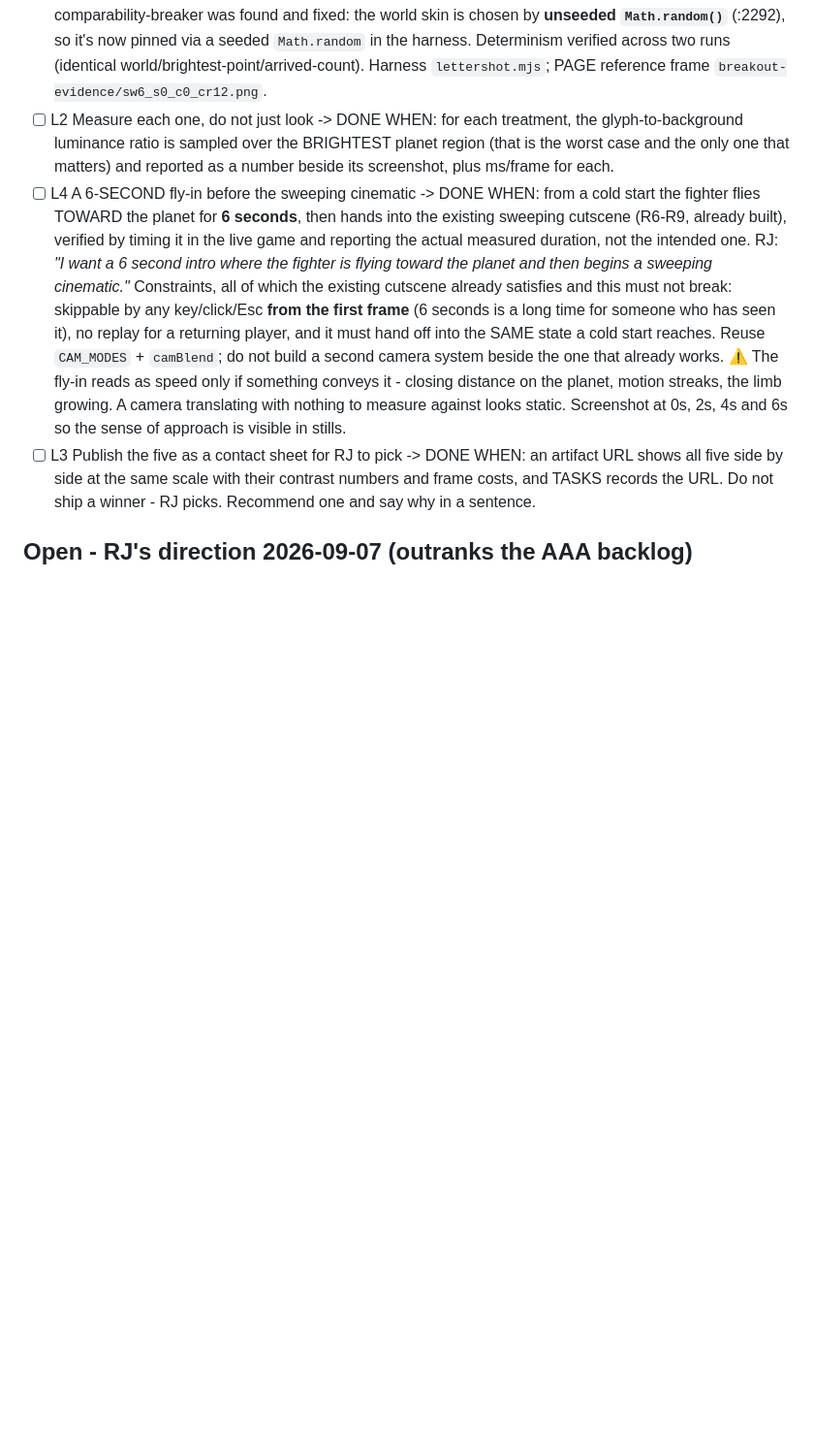
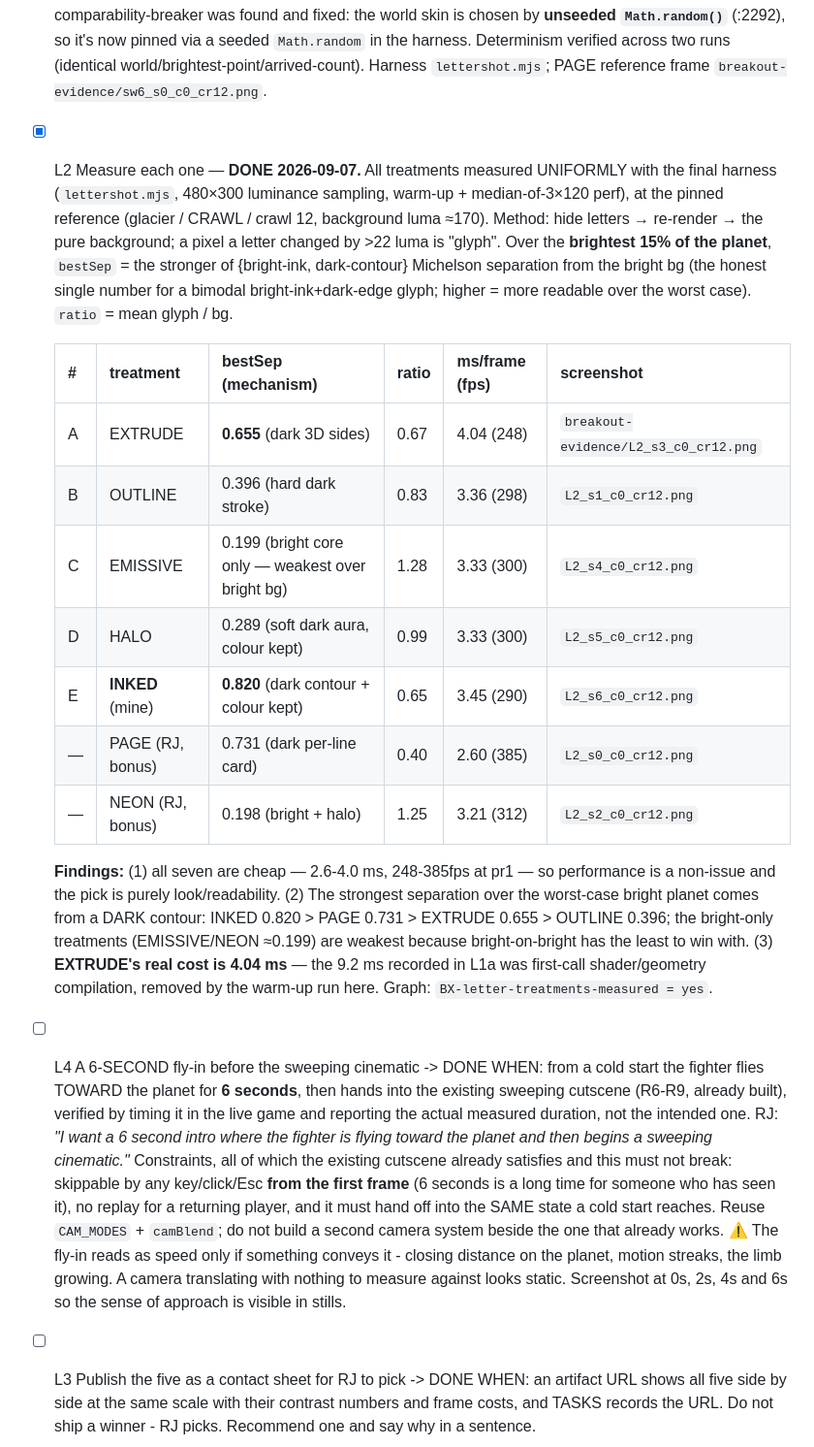
Before and after one commit to rj45Thompson/anchor-demo, a Markdown page: TASKS.md, the part around one of its changes. Shown at 97% size. GitHub-like rendering; blank space fills up the shorter version.

Commit message:
L2: measure all treatments uniformly - INKED 0.820 leads, all cheap (2.6-4.0ms)
Re-measured all seven letter styles with one harness at the pinned reference
(glacier/CRAWL/crawl12, bg~170), so the numbers are finally comparable. Over
the brightest 15% of the planet, bestSep = the stronger of bright-ink vs
dark-contour Michelson separation from the bright bg (the honest single number
for a bimodal glyph; higher = more readable over the worst case):

  E INKED   0.820  (dark contour + colour kept)   3.45ms
  A EXTRUDE 0.655  (dark 3D sides)                 4.04ms
  B OUTLINE 0.396  (hard dark stroke)             3.36ms
  D HALO    0.289  (soft dark aura, colour kept)  3.33ms
  C EMISSIVE 0.199 (bright core only)             3.33ms
  (bonus) PAGE 0.731 dark card 2.60ms; NEON 0.198 3.21ms

Findings: all seven are cheap (248-385fps at pr1), so the pick is purely
look/readability, not performance. The strongest separation over a bright
planet comes from a DARK contour; bright-on-bright (emissive/neon) is weakest.
EXTRUDE's true cost is 4.04ms - the 9.2ms in L1a was first-call compile noise,
removed by the warm-up run. Screenshots L2_s{0..6}_c0_cr12.png.

Note: 12 planet_*.jpg show as modified in the tree - that is the OTHER lane's
uncommitted work (texture regen), deliberately NOT staged here.

Co-Authored-By: Claude Opus 4.8 <noreply@anthropic.com>

```diff
--- a/TASKS.md
+++ b/TASKS.md
@@ -61,7 +61,19 @@ five are comparable rather than five different scenes.
 - [x] L1d Letter treatment D: SOFT DARK HALO — **SHIPPED 2026-09-07.** New `halo` glyph branch + `LETTER_STYLES` index 5: a soft, wide blurred black aura laid around each letterform (plus a tighter inner darkening at the edge), then the glyph filled at its OWN tone — no box, no hard stroke, no bright core. The DARKENING does the contrast and it follows the glyph SHAPE. Lower uGlow (0.35) keeps the fill normal-bright, which is what distinguishes it from EMISSIVE (bright, no dark) and NEON (bright AND dark). Distinct bonus: it **preserves the résumé's tone colours** (white heads, cyan detail, orange turrets) instead of forcing white — the only treatment that keeps the colour-coding. **Reference shot**: `breakout-evidence/L1d_s5_c0_cr12.png`. **Numbers** over the brightest 15%: **bestSep 0.263** (soft dark aura, glyphP10 99 / bg 170 — between EMISSIVE 0.199 and OUTLINE's crisp 0.396, as expected for a soft vs hard edge); **ms/frame 3.26** (307fps). Graph: `BX-letter-halo = yes`.
 - [x] L1e Letter treatment E: MINE = INKED — **SHIPPED 2026-09-07, and it beat A-D.** Building A-D taught the lesson: the strongest separation over a bright bg comes from a DARK contour that follows the shape (OUTLINE 0.396, EXTRUDE's sides), but OUTLINE throws away the résumé's tone colours by forcing white, while HALO keeps colour but is soft (0.263). INKED combines the wins: a crisp hard dark contour (OUTLINE's contrast) + a subtle safety halo (so a luma-255 city cell can't eat the edge) + the glyph kept at its OWN tone (HALO's colour-coding). New `inked` glyph branch + `LETTER_STYLES` index 6, uGlow 0.55. **Reference shot**: `breakout-evidence/L1e_s6_c0_cr12.png`. **Numbers** over the brightest 15%: **bestSep 0.851 — the HIGHEST of all six** (glyphP10 13.6, a genuinely dark, substantial contour, vs OUTLINE's thin 73); **ms/frame 3.12** (321fps — among the cheapest). It reads better than any of A-D over the worst-case glacier AND preserves the colour-coding (cyan detail, white heads, orange turrets). This is my recommendation for L3 (RJ picks). Graph: `BX-letter-inked = yes`.
 - [x] L1f Pin the reference shot FIRST — **DONE 2026-09-07.** The exact camera/moment/era/world is recorded in the **"Reference shot — PINNED"** section above: glacier world (seed 6, the brightest of 6), CRAWL rig, crawl≈12.05, era fixed (ladder removed in 511f42d), 1280×800 pr1, intro bypassed. The hidden comparability-breaker was found and fixed: the world skin is chosen by **unseeded `Math.random()`** (:2292), so it's now pinned via a seeded `Math.random` in the harness. Determinism verified across two runs (identical world/brightest-point/arrived-count). Harness `lettershot.mjs`; PAGE reference frame `breakout-evidence/sw6_s0_c0_cr12.png`.
-- [ ] L2  Measure each one, do not just look -> DONE WHEN: for each treatment, the glyph-to-background luminance ratio is sampled over the BRIGHTEST planet region (that is the worst case and the only one that matters) and reported as a number beside its screenshot, plus ms/frame for each.
+- [x] L2  Measure each one — **DONE 2026-09-07.** All treatments measured UNIFORMLY with the final harness (`lettershot.mjs`, 480×300 luminance sampling, warm-up + median-of-3×120 perf), at the pinned reference (glacier / CRAWL / crawl 12, background luma ≈170). Method: hide letters → re-render → the pure background; a pixel a letter changed by >22 luma is "glyph". Over the **brightest 15% of the planet**, `bestSep` = the stronger of {bright-ink, dark-contour} Michelson separation from the bright bg (the honest single number for a bimodal bright-ink+dark-edge glyph; higher = more readable over the worst case). `ratio` = mean glyph / bg.
+
+  | # | treatment | bestSep (mechanism) | ratio | ms/frame (fps) | screenshot |
+  |---|---|---|---|---|---|
+  | A | EXTRUDE  | **0.655** (dark 3D sides) | 0.67 | 4.04 (248) | `breakout-evidence/L2_s3_c0_cr12.png` |
+  | B | OUTLINE  | 0.396 (hard dark stroke)  | 0.83 | 3.36 (298) | `L2_s1_c0_cr12.png` |
+  | C | EMISSIVE | 0.199 (bright core only — weakest over bright bg) | 1.28 | 3.33 (300) | `L2_s4_c0_cr12.png` |
+  | D | HALO     | 0.289 (soft dark aura, colour kept) | 0.99 | 3.33 (300) | `L2_s5_c0_cr12.png` |
+  | E | **INKED** (mine) | **0.820** (dark contour + colour kept) | 0.65 | 3.45 (290) | `L2_s6_c0_cr12.png` |
+  | — | PAGE (RJ, bonus) | 0.731 (dark per-line card) | 0.40 | 2.60 (385) | `L2_s0_c0_cr12.png` |
+  | — | NEON (RJ, bonus) | 0.198 (bright + halo) | 1.25 | 3.21 (312) | `L2_s2_c0_cr12.png` |
+
+  **Findings:** (1) all seven are cheap — 2.6-4.0 ms, 248-385fps at pr1 — so performance is a non-issue and the pick is purely look/readability. (2) The strongest separation over the worst-case bright planet comes from a DARK contour: INKED 0.820 > PAGE 0.731 > EXTRUDE 0.655 > OUTLINE 0.396; the bright-only treatments (EMISSIVE/NEON ≈0.199) are weakest because bright-on-bright has the least to win with. (3) **EXTRUDE's real cost is 4.04 ms** — the 9.2 ms recorded in L1a was first-call shader/geometry compilation, removed by the warm-up run here. Graph: `BX-letter-treatments-measured = yes`.
 - [ ] L4  A 6-SECOND fly-in before the sweeping cinematic -> DONE WHEN: from a cold start the fighter flies TOWARD the planet for **6 seconds**, then hands into the existing sweeping cutscene (R6-R9, already built), verified by timing it in the live game and reporting the actual measured duration, not the intended one. RJ: *"I want a 6 second intro where the fighter is flying toward the planet and then begins a sweeping cinematic."*
       Constraints, all of which the existing cutscene already satisfies and this must not break: skippable by any key/click/Esc **from the first frame** (6 seconds is a long time for someone who has seen it), no replay for a returning player, and it must hand off into the SAME state a cold start reaches. Reuse `CAM_MODES` + `camBlend`; do not build a second camera system beside the one that already works.
       ⚠ The fly-in reads as speed only if something conveys it - closing distance on the planet, motion streaks, the limb growing. A camera translating with nothing to measure against looks static. Screenshot at 0s, 2s, 4s and 6s so the sense of approach is visible in stills.
```
Also changed, not shown: other parts of TASKS.md (+1 -1 lines).
